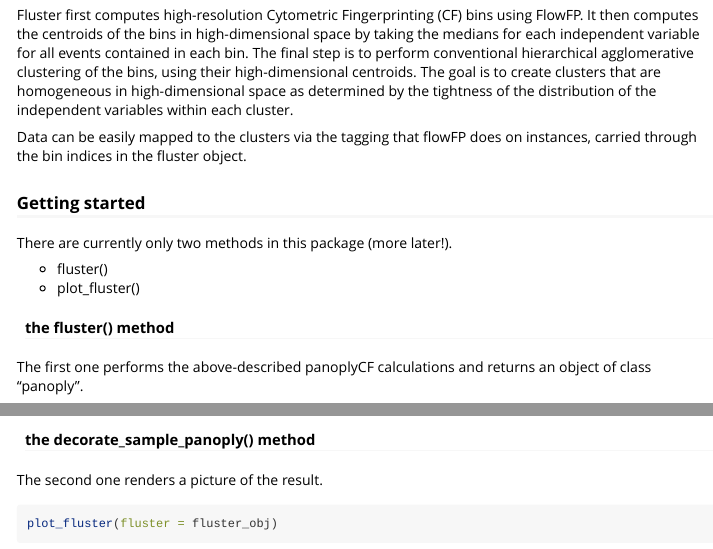
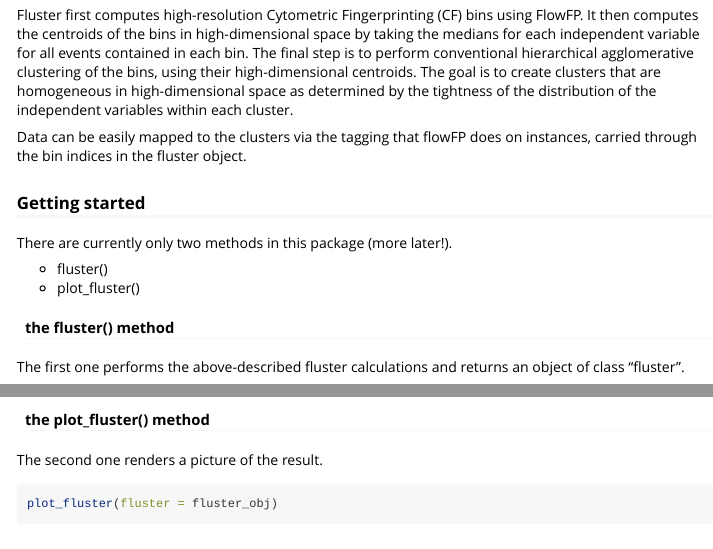
Before and after one commit to rogerswt/fluster, an R Markdown document (vignettes/fluster_package.Rmd): the page in a window 1100 px wide, from 480 px down, and a second part further down, joined at a grey line. Rendered offline with R 4.5, knitr and Pandoc, with nearby package versions; some code elsewhere in the file could not run offline.

Commit message:
fixes to vignette

````diff
--- a/vignettes/fluster_package.Rmd
+++ b/vignettes/fluster_package.Rmd
@@ -49,7 +49,7 @@ There are currently only two methods in this package (more later!).
 * plot_fluster()
 
 #### the fluster() method
-The first one performs the above-described panoplyCF calculations and returns an object of class "panoply".
+The first one performs the above-described fluster calculations and returns an object of class "fluster".
 
 ```{r echo=FALSE}
 # this is added so that flowCore::identifier() is available in the vigette environment
@@ -77,7 +77,7 @@ is(fluster_obj)
 names(fluster_obj)
 ```
 
-#### the decorate_sample_panoply() method
+#### the plot_fluster() method
 The second one renders a picture of the result.
 
 ```{r, echo=TRUE, eval=FALSE}
````
Also changed, not shown: vignettes/fluster_package.Rmd (4 more changed lines).
